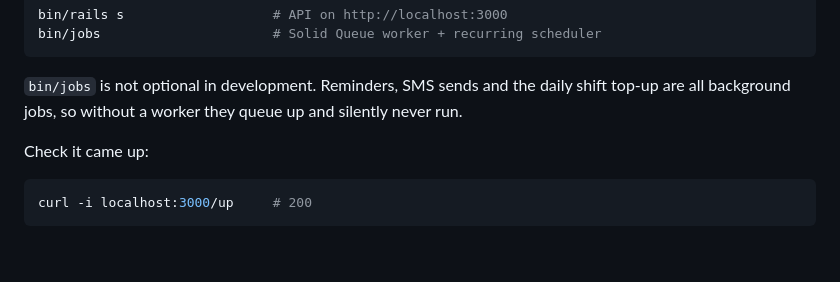
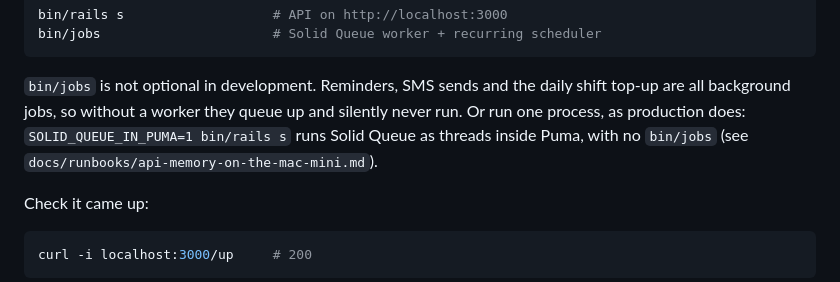
Before and after one commit to bshakr/rota, a Markdown page: README.md, the part around the change. Drawn GitHub-style; blank space fills up the shorter version.

```diff
--- a/README.md
+++ b/README.md
@@ -65,6 +65,8 @@ bin/jobs                      # Solid Queue worker + recurring scheduler
 
 `bin/jobs` is not optional in development. Reminders, SMS sends and the daily shift
 top-up are all background jobs, so without a worker they queue up and silently never run.
+Or run one process, as production does: `SOLID_QUEUE_IN_PUMA=1 bin/rails s` runs Solid Queue
+as threads inside Puma, with no `bin/jobs` (see `docs/runbooks/api-memory-on-the-mac-mini.md`).
 
 Check it came up:
 
```
Also changed, not shown: docs/adr/0002-host-rota-monster-on-the-mac-mini-behind-a-cloudflare-tunnel.md (+1 -1 lines), docs/runbooks/api-memory-on-the-mac-mini.md (added, +33 -0 lines).
